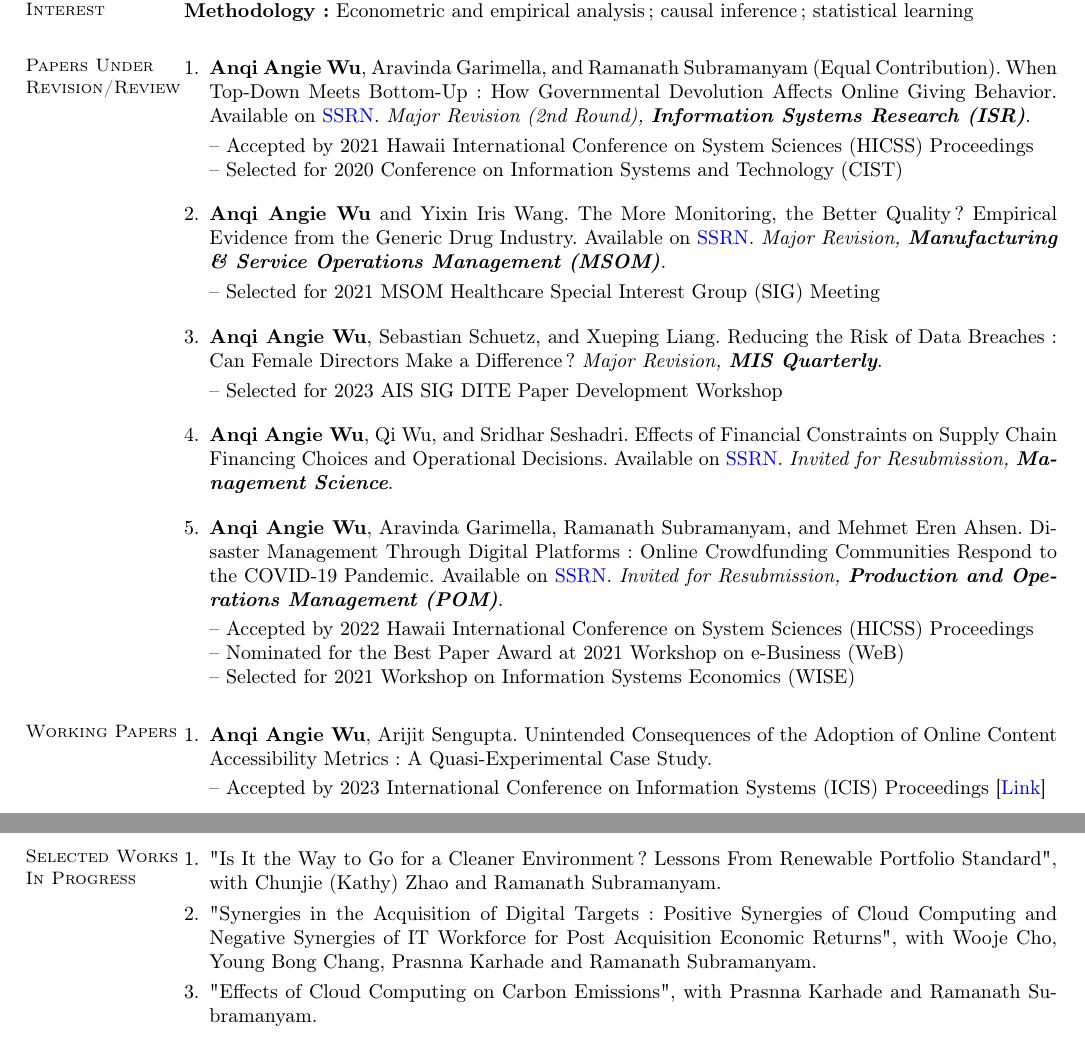
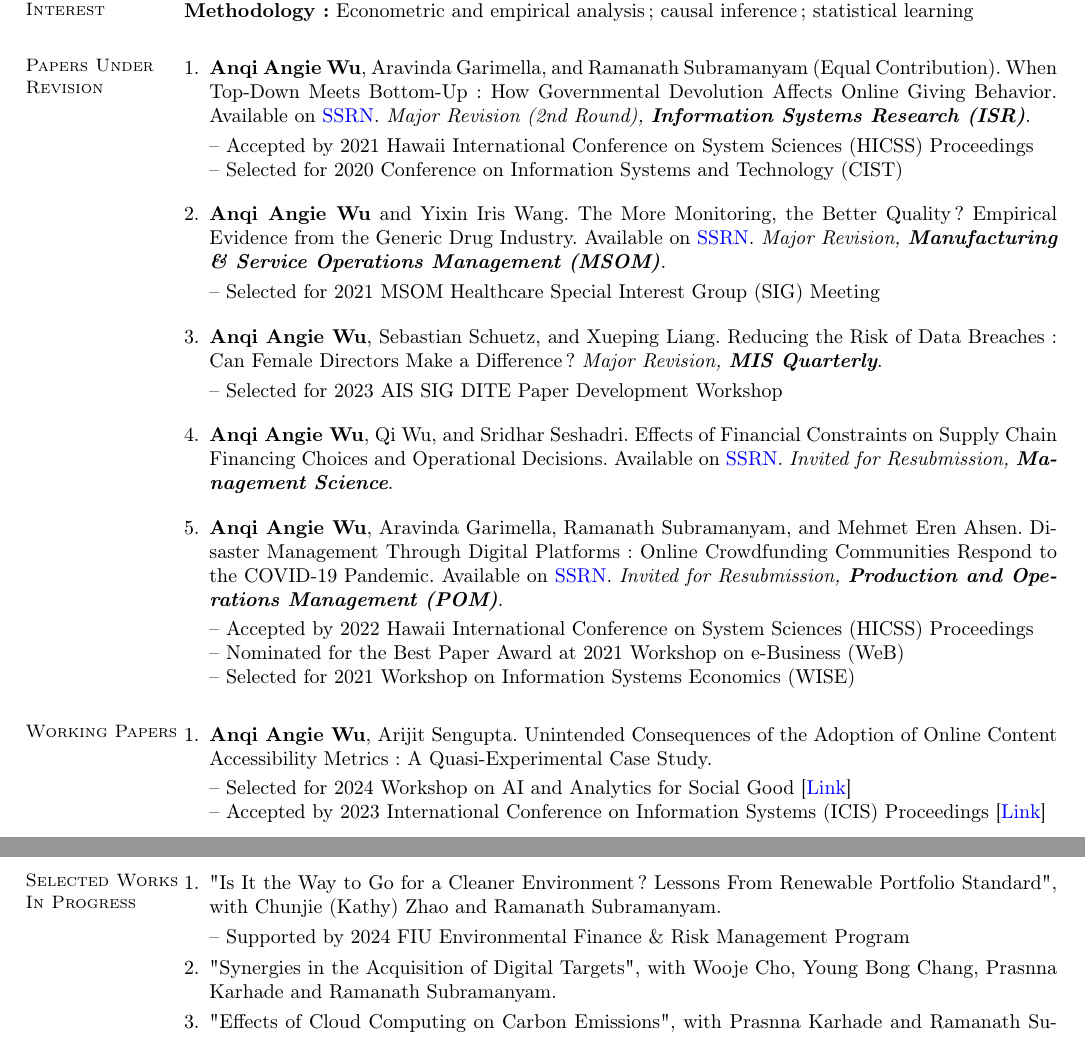
Before and after one commit to angelwu120/CV, a LaTeX CV (main.tex): two parts of pages 1 and 2 of 3, joined at a grey line, cut so that both start at the same text. Compiled offline with pdfLaTeX.

Commit message:
Updates from Overleaf

```diff
--- a/main.tex
+++ b/main.tex
@@ -78,7 +78,7 @@
 
 
 % === Research in progress
- 	  \section{\mysidestyle Papers Under Revision/Review}
+ 	  \section{\mysidestyle Papers Under Revision}
  	  \begin{enumerate}[topsep=0pt, leftmargin=*]
 
  	   	 \item \textbf{Anqi Angie Wu}, Aravinda Garimella, and Ramanath Subramanyam (Equal Contribution). When Top-Down Meets Bottom-Up: How Governmental Devolution Affects Online Giving Behavior. Available on \href{https://papers.ssrn.com/abstract=3779413}{{SSRN}}. \textit{Major Revision (2nd Round), \textbf{Information Systems Research (ISR)}}.\\	     [0.3em]
@@ -103,6 +103,7 @@
 \section{\mysidestyle Working Papers}  	  \begin{enumerate}[topsep=0pt, leftmargin=*]
        \item \textbf{Anqi Angie Wu}, Arijit Sengupta. Unintended Consequences of the Adoption of Online Content Accessibility Metrics: A Quasi-Experimental Case Study. %\textit{Soon to be submitted to \textbf{Journal of the Association for Information Systems (JAIS)}}.
        \\[0.3em]
+       -- Selected for 2024 Workshop on AI and Analytics for Social Good [\href{https://www.rhsmith.umd.edu/departments/decision-operations-information-technologies/impact-workshop}{Link}]\\
        -- Accepted by 2023 International Conference on Information Systems (ICIS) Proceedings [\href{https://aisel.aisnet.org/icis2023/soc_impactIS/soc_impactIS/15/}{Link}]\\[-0.5em]
     \newpage
            \item Jingyun Hu, \textbf{Anqi Angie Wu}. Strategic Partnerships and Sales Growth: An Empirical Study on the Benefits of New Collaborations in the Livestream Market. Available on \href{https://papers.ssrn.com/abstract=4656779}{{SSRN}}. \\[0.3em]
@@ -123,11 +124,12 @@
 % \textit{Preliminary analysis completed and initial draft started.}
 
 
-         \item "Is It the Way to Go for a Cleaner Environment? Lessons From Renewable Portfolio Standard", with Chunjie (Kathy) Zhao and Ramanath Subramanyam.
+         \item "Is It the Way to Go for a Cleaner Environment? Lessons From Renewable Portfolio Standard", with Chunjie (Kathy) Zhao and Ramanath Subramanyam.  \\[0.3em]
+         -- Supported by 2024 FIU Environmental Finance \& Risk Management Program
  	  %   \item "Communicate for Green or Greenwashing? Evidence from Social Media Platforms", with Mehmet Eren Ahsen and Ramanath Subramanyam. %\textit{Data collection and preliminary analysis completed.}
 %       \item "Strategic Partnerships and Sales Growth: An Empirical Study on the Benefits of New Collaborations in Livestream Market", with Jingyun Hu
 % 	     \\
-       \item "Synergies in the Acquisition of Digital Targets: Positive Synergies of Cloud Computing and Negative Synergies of IT Workforce for Post Acquisition Economic Returns", with Wooje Cho, Young Bong Chang, Prasnna Karhade and Ramanath Subramanyam.
+       \item "Synergies in the Acquisition of Digital Targets", with Wooje Cho, Young Bong Chang, Prasnna Karhade and Ramanath Subramanyam.
        \item "Effects of Cloud Computing on Carbon Emissions", with Prasnna Karhade and Ramanath Subramanyam.
 
 
```
Also changed, not shown: CV_AW.pdf.
